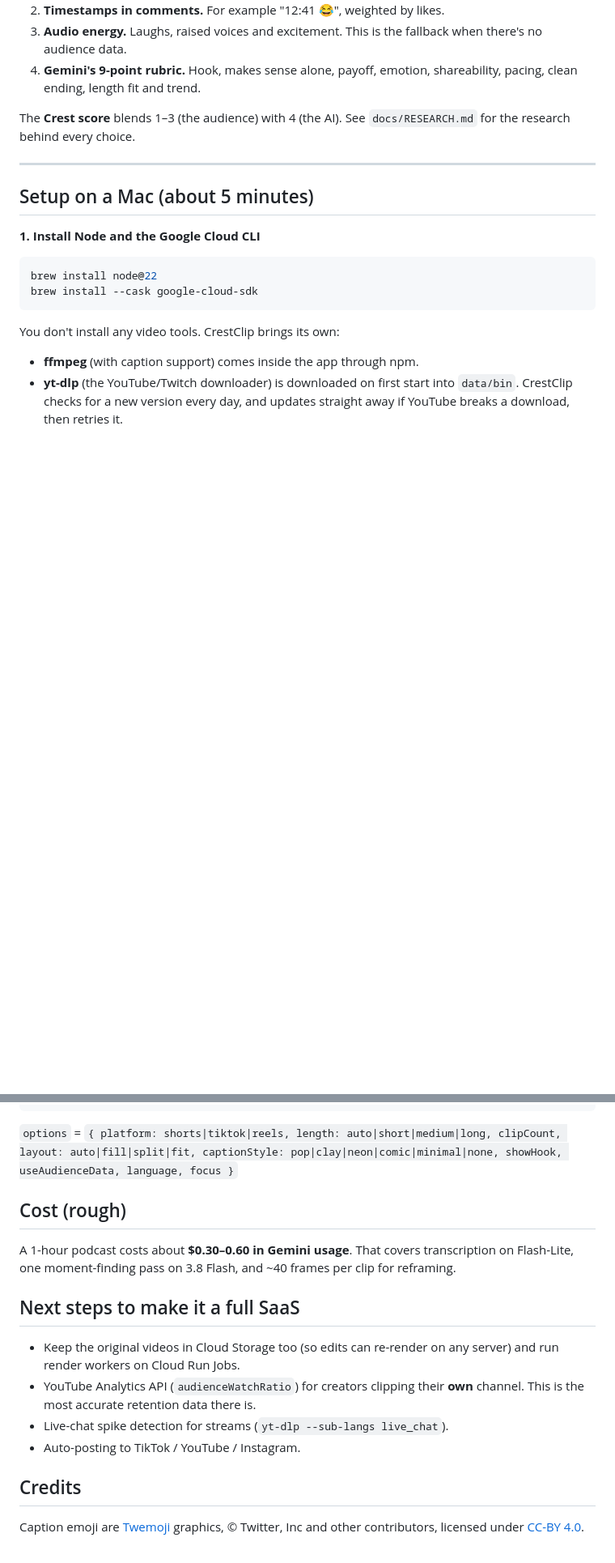
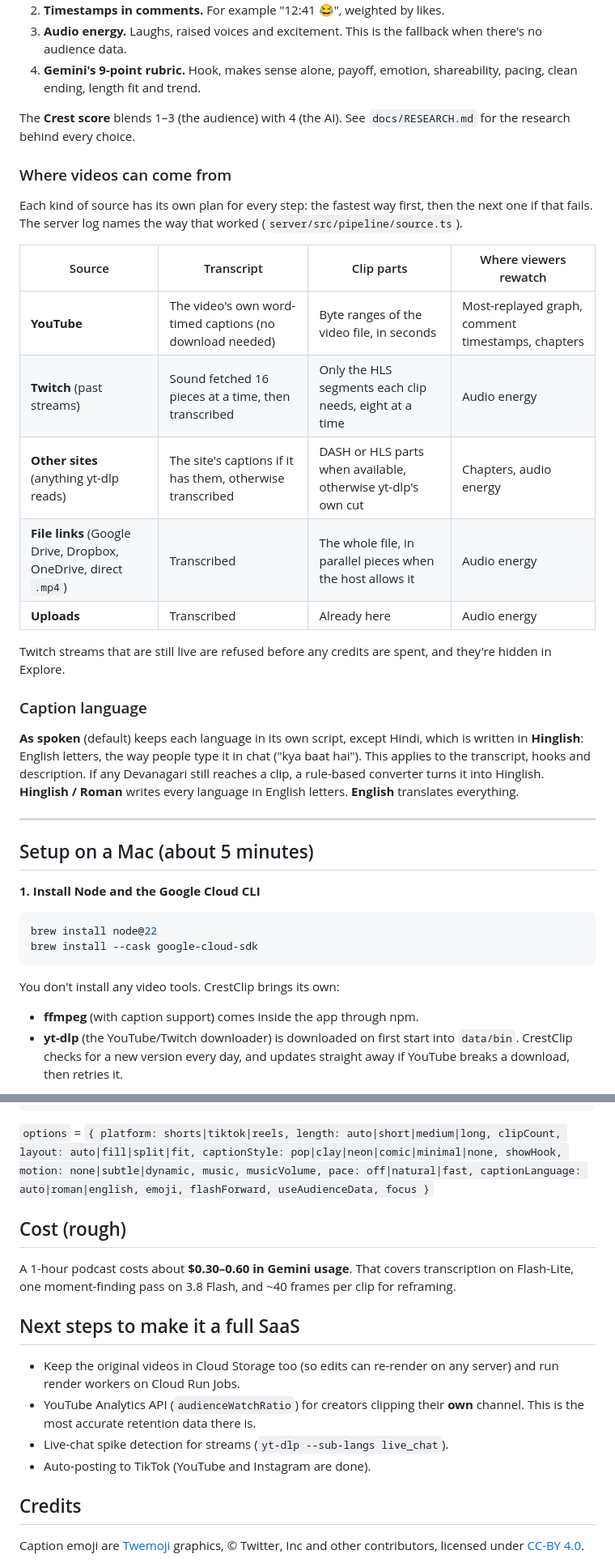
Before and after one commit to MayankJha0333/crestclip, a Markdown page: README.md, 2 parts joined by grey strips. Shown at 81% size. GitHub-like rendering; blank space fills up the shorter version.

Commit message:
Enhance README with Product Hunt badge and detailed video source plans. Update caption language options and clarify auto-posting status for TikTok, YouTube, and Instagram.

````diff
--- a/README.md
+++ b/README.md
@@ -19,6 +23,24 @@ Most clipping tools only _guess_ what's viral. CrestClip starts from what viewer
 4. **Gemini's 9-point rubric.** Hook, makes sense alone, payoff, emotion, shareability, pacing, clean ending, length fit and trend.
 
 The **Crest score** blends 1–3 (the audience) with 4 (the AI). See `docs/RESEARCH.md` for the research behind every choice.
+
+### Where videos can come from
+
+Each kind of source has its own plan for every step: the fastest way first, then the next one if that fails. The server log names the way that worked (`server/src/pipeline/source.ts`).
+
+| Source                                     | Transcript                                                | Clip parts                                                       | Where viewers rewatch                                   |
+| ------------------------------------------ | --------------------------------------------------------- | ---------------------------------------------------------------- | ------------------------------------------------------- |
+| **YouTube**                                | The video's own word-timed captions (no download needed)  | Byte ranges of the video file, in seconds                        | Most-replayed graph, comment timestamps, chapters        |
+| **Twitch** (past streams)                  | Sound fetched 16 pieces at a time, then transcribed       | Only the HLS segments each clip needs, eight at a time           | Audio energy                                            |
+| **Other sites** (anything yt-dlp reads)    | The site's captions if it has them, otherwise transcribed | DASH or HLS parts when available, otherwise yt-dlp's own cut     | Chapters, audio energy                                  |
+| **File links** (Google Drive, Dropbox, OneDrive, direct `.mp4`) | Transcribed                          | The whole file, in parallel pieces when the host allows it       | Audio energy                                            |
+| **Uploads**                                | Transcribed                                               | Already here                                                     | Audio energy                                            |
+
+Twitch streams that are still live are refused before any credits are spent, and they're hidden in Explore.
+
+### Caption language
+
+**As spoken** (default) keeps each language in its own script, except Hindi, which is written in **Hinglish**: English letters, the way people type it in chat ("kya baat hai"). This applies to the transcript, hooks and description. If any Devanagari still reaches a clip, a rule-based converter turns it into Hinglish. **Hinglish / Roman** writes every language in English letters. **English** translates everything.
 
 ---
 
@@ -278,7 +300,7 @@ GET    /api/clips/:id/download
 GET    /api/clips/:id/transcript
 ```
 
-`options` = `{ platform: shorts|tiktok|reels, length: auto|short|medium|long, clipCount, layout: auto|fill|split|fit, captionStyle: pop|clay|neon|comic|minimal|none, showHook, useAudienceData, language, focus }`
+`options` = `{ platform: shorts|tiktok|reels, length: auto|short|medium|long, clipCount, layout: auto|fill|split|fit, captionStyle: pop|clay|neon|comic|minimal|none, showHook, motion: none|subtle|dynamic, music, musicVolume, pace: off|natural|fast, captionLanguage: auto|roman|english, emoji, flashForward, useAudienceData, focus }`
 
 ## Cost (rough)
 
@@ -289,7 +311,7 @@ A 1-hour podcast costs about **$0.30–0.60 in Gemini usage**. That covers trans
 - Keep the original videos in Cloud Storage too (so edits can re-render on any server) and run render workers on Cloud Run Jobs.
 - YouTube Analytics API (`audienceWatchRatio`) for creators clipping their **own** channel. This is the most accurate retention data there is.
 - Live-chat spike detection for streams (`yt-dlp --sub-langs live_chat`).
-- Auto-posting to TikTok / YouTube / Instagram.
+- Auto-posting to TikTok (YouTube and Instagram are done).
 
 ## Credits
 
````
Also changed, not shown: other parts of README.md (+4 -0 lines).
